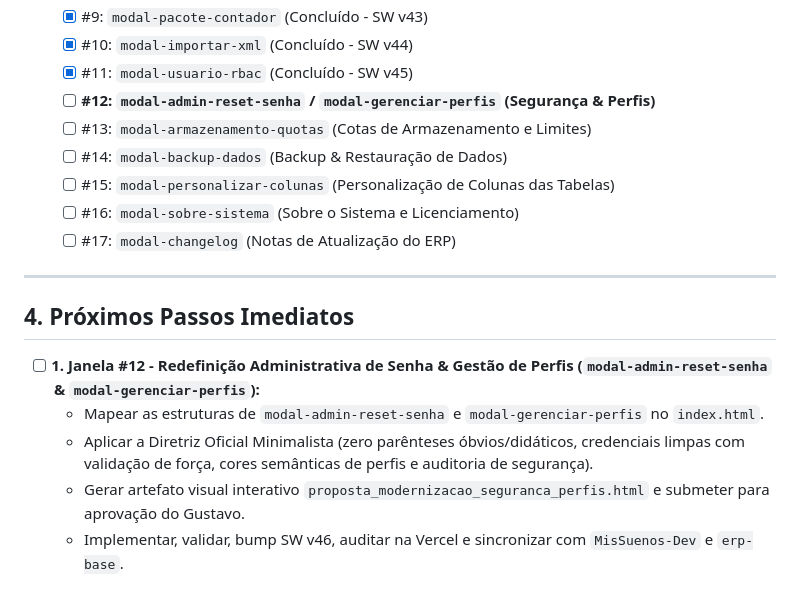
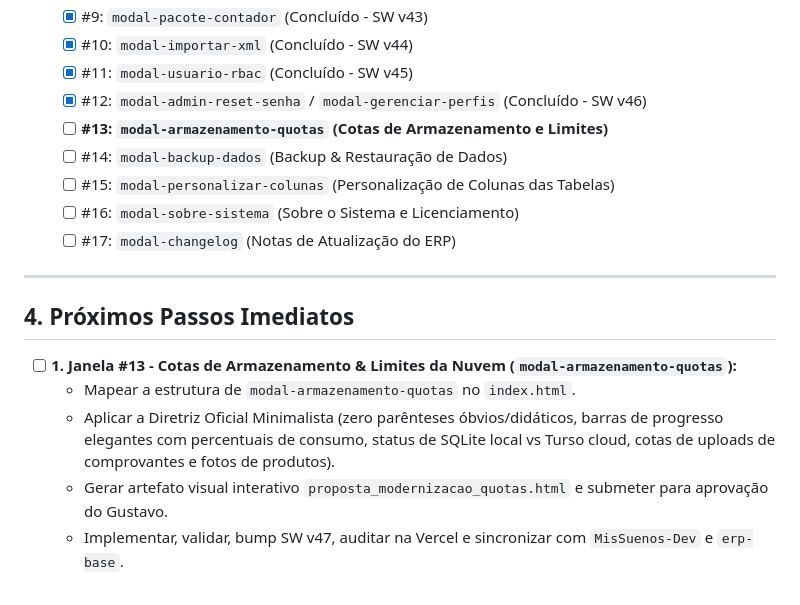
Before and after one commit to gustavorosainformatica/MisSuenos, a Markdown page: HANDOFF.md, the part around the change. GitHub-like rendering.

Commit message:
docs: atualiza handoff com conclusao da janela 12 e proximo passo janela 13 quotas

```diff
--- a/HANDOFF.md
+++ b/HANDOFF.md
@@ -85,8 +85,8 @@
   - [x] #9: `modal-pacote-contador` (Concluído - SW v43)
   - [x] #10: `modal-importar-xml` (Concluído - SW v44)
   - [x] #11: `modal-usuario-rbac` (Concluído - SW v45)
-  - [ ] **#12: `modal-admin-reset-senha` / `modal-gerenciar-perfis` (Segurança & Perfis)**
-  - [ ] #13: `modal-armazenamento-quotas` (Cotas de Armazenamento e Limites)
+  - [x] #12: `modal-admin-reset-senha` / `modal-gerenciar-perfis` (Concluído - SW v46)
+  - [ ] **#13: `modal-armazenamento-quotas` (Cotas de Armazenamento e Limites)**
   - [ ] #14: `modal-backup-dados` (Backup & Restauração de Dados)
   - [ ] #15: `modal-personalizar-colunas` (Personalização de Colunas das Tabelas)
   - [ ] #16: `modal-sobre-sistema` (Sobre o Sistema e Licenciamento)
@@ -96,8 +96,8 @@
 
 ## 4. Próximos Passos Imediatos
 
-- [ ] **1. Janela #12 - Redefinição Administrativa de Senha & Gestão de Perfis (`modal-admin-reset-senha` & `modal-gerenciar-perfis`):**
-  - Mapear as estruturas de `modal-admin-reset-senha` e `modal-gerenciar-perfis` no `index.html`.
-  - Aplicar a Diretriz Oficial Minimalista (zero parênteses óbvios/didáticos, credenciais limpas com validação de força, cores semânticas de perfis e auditoria de segurança).
-  - Gerar artefato visual interativo `proposta_modernizacao_seguranca_perfis.html` e submeter para aprovação do Gustavo.
-  - Implementar, validar, bump SW v46, auditar na Vercel e sincronizar com `MisSuenos-Dev` e `erp-base`.
+- [ ] **1. Janela #13 - Cotas de Armazenamento & Limites da Nuvem (`modal-armazenamento-quotas`):**
+  - Mapear a estrutura de `modal-armazenamento-quotas` no `index.html`.
+  - Aplicar a Diretriz Oficial Minimalista (zero parênteses óbvios/didáticos, barras de progresso elegantes com percentuais de consumo, status de SQLite local vs Turso cloud, cotas de uploads de comprovantes e fotos de produtos).
+  - Gerar artefato visual interativo `proposta_modernizacao_quotas.html` e submeter para aprovação do Gustavo.
+  - Implementar, validar, bump SW v47, auditar na Vercel e sincronizar com `MisSuenos-Dev` e `erp-base`.
```
